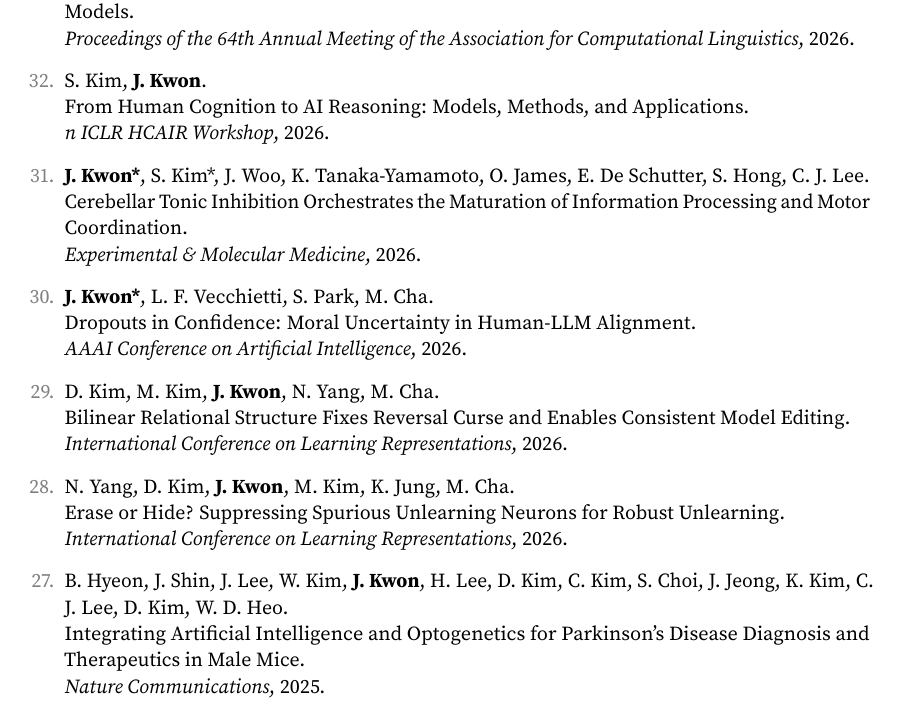
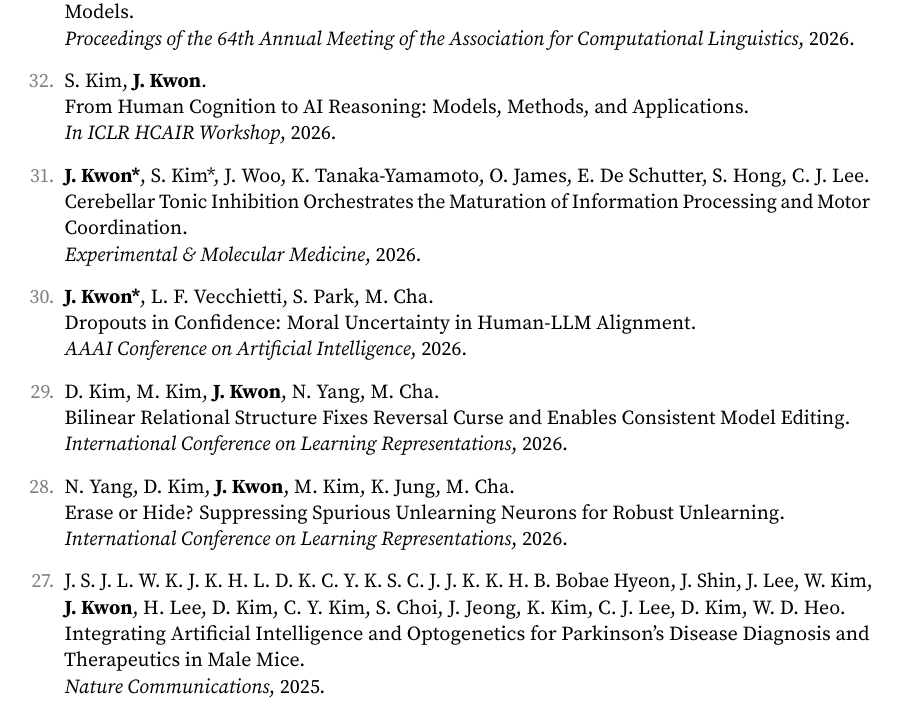
Before and after one commit to jeakwon/jeakwon.github.io, a LaTeX CV (cv.tex): part of page 3 of 5, cut so that both start at the same text. Compiled offline with pdfLaTeX.

Commit message:
Auto-update CV PDF from cv.yml + papers.bib

```diff
--- a/cv.tex
+++ b/cv.tex
@@ -139,7 +139,7 @@ How Training Data Shapes the Use of Parametric and In-Context Knowledge in Langu
 \textit{Proceedings of the 64th Annual Meeting of the Association for Computational Linguistics}, 2026.
 \item S. Kim, \textbf{J. Kwon}.\\
 From Human Cognition to AI Reasoning: Models, Methods, and Applications.\\
-\textit{n ICLR HCAIR Workshop}, 2026.
+\textit{In ICLR HCAIR Workshop}, 2026.
 \item \textbf{J. Kwon*}, S. Kim*, J. Woo, K. Tanaka-Yamamoto, O. James, E. De Schutter, S. Hong, C. J. Lee.\\
 Cerebellar Tonic Inhibition Orchestrates the Maturation of Information Processing and Motor Coordination.\\
 \textit{Experimental \& Molecular Medicine}, 2026.
@@ -152,7 +152,7 @@ Bilinear Relational Structure Fixes Reversal Curse and Enables Consistent Model
 \item N. Yang, D. Kim, \textbf{J. Kwon}, M. Kim, K. Jung, M. Cha.\\
 Erase or Hide? Suppressing Spurious Unlearning Neurons for Robust Unlearning.\\
 \textit{International Conference on Learning Representations}, 2026.
-\item B. Hyeon, J. Shin, J. Lee, W. Kim, \textbf{J. Kwon}, H. Lee, D. Kim, C. Kim, S. Choi, J. Jeong, K. Kim, C. J. Lee, D. Kim, W. D. Heo.\\
+\item J. S. J. L. W. K. J. K. H. L. D. K. C. Y. K. S. C. J. J. K. K. H. B. Bobae Hyeon, J. Shin, J. Lee, W. Kim, \textbf{J. Kwon}, H. Lee, D. Kim, C. Y. Kim, S. Choi, J. Jeong, K. Kim, C. J. Lee, D. Kim, W. D. Heo.\\
 Integrating Artificial Intelligence and Optogenetics for Parkinson's Disease Diagnosis and Therapeutics in Male Mice.\\
 \textit{Nature Communications}, 2025.
 \item J. Kim*, \textbf{J. Kwon*}, L. F. Vecchietti*, A. Oh, M. Cha.\\
```
Also changed, not shown: assets/pdf/CV_JeaKwon.pdf.
